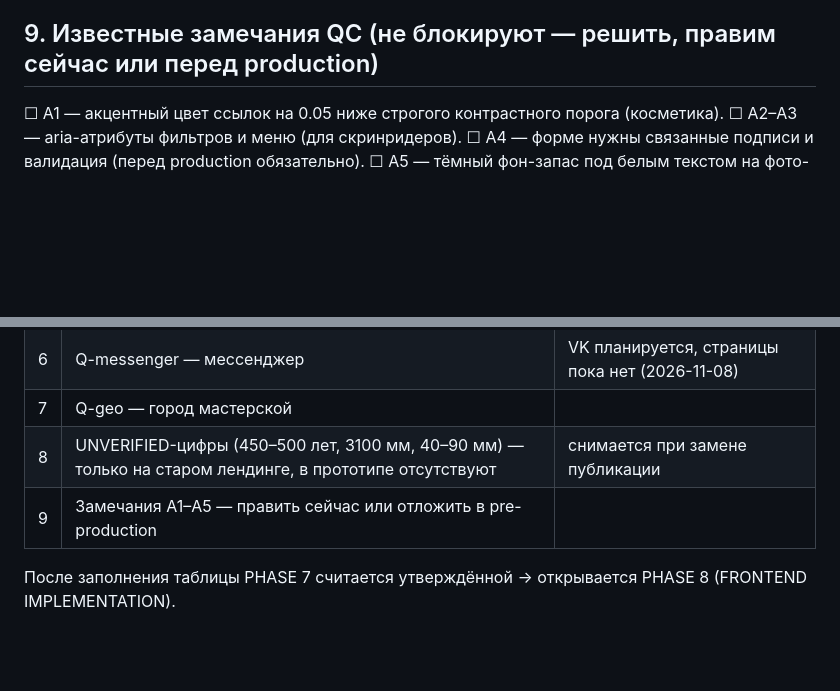
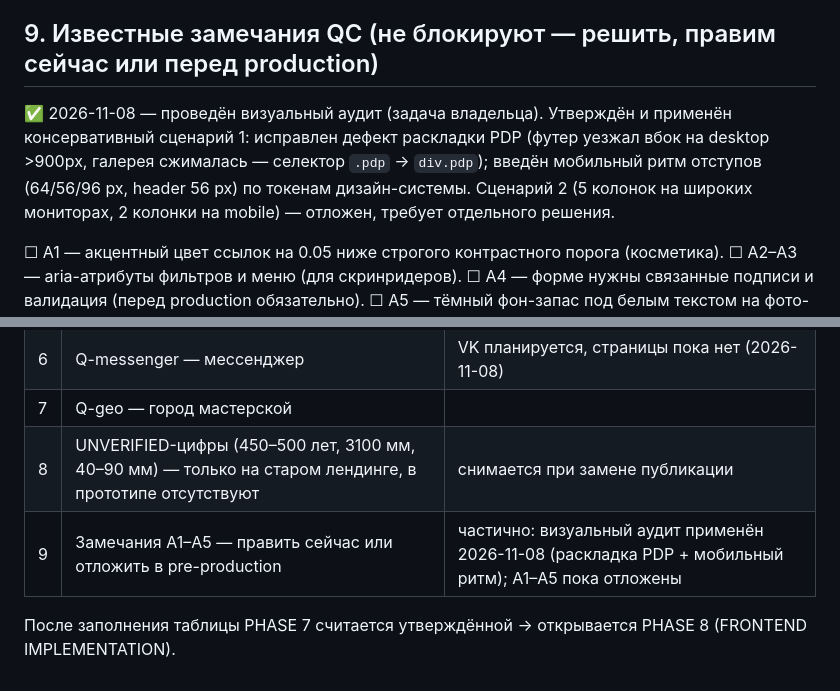
Before and after one commit to ca71029021-lgtm/ca71029021-lgtm.github.io, a Markdown page: docs/PHASE_7_FINAL_REVIEW_CHECKLIST.md, 2 parts joined by grey strips. Rendered like a GitHub page; blank space fills up the shorter version.

Commit message:
FINAL REVIEW п.9 — визуальный аудит: утверждён и применён консервативный сценарий 1 (фикс раскладки PDP + мобильный ритм)

```diff
--- a/docs/PHASE_7_FINAL_REVIEW_CHECKLIST.md
+++ b/docs/PHASE_7_FINAL_REVIEW_CHECKLIST.md
@@ -65,6 +65,8 @@ B2 стал `index.html`; прежний вариант A сохранён ка
 
 ## 9. Известные замечания QC (не блокируют — решить, правим сейчас или перед production)
 
+✅ 2026-11-08 — проведён визуальный аудит (задача владельца). Утверждён и применён консервативный сценарий 1: исправлен дефект раскладки PDP (футер уезжал вбок на desktop >900px, галерея сжималась — селектор `.pdp` → `div.pdp`); введён мобильный ритм отступов (64/56/96 px, header 56 px) по токенам дизайн-системы. Сценарий 2 (5 колонок на широких мониторах, 2 колонки на mobile) — отложен, требует отдельного решения.
+
 ☐ A1 — акцентный цвет ссылок на 0.05 ниже строгого контрастного порога (косметика).
 ☐ A2–A3 — aria-атрибуты фильтров и меню (для скринридеров).
 ☐ A4 — форме нужны связанные подписи и валидация (перед production обязательно).
@@ -82,6 +84,6 @@ B2 стал `index.html`; прежний вариант A сохранён ка
 | 6 | Q-messenger — мессенджер | VK планируется, страницы пока нет (2026-11-08) |
 | 7 | Q-geo — город мастерской | |
 | 8 | UNVERIFIED-цифры (450–500 лет, 3100 мм, 40–90 мм) — только на старом лендинге, в прототипе отсутствуют | снимается при замене публикации |
-| 9 | Замечания A1–A5 — править сейчас или отложить в pre-production | |
+| 9 | Замечания A1–A5 — править сейчас или отложить в pre-production | частично: визуальный аудит применён 2026-11-08 (раскладка PDP + мобильный ритм); A1–A5 пока отложены |
 
 После заполнения таблицы PHASE 7 считается утверждённой → открывается PHASE 8 (FRONTEND IMPLEMENTATION).
```
